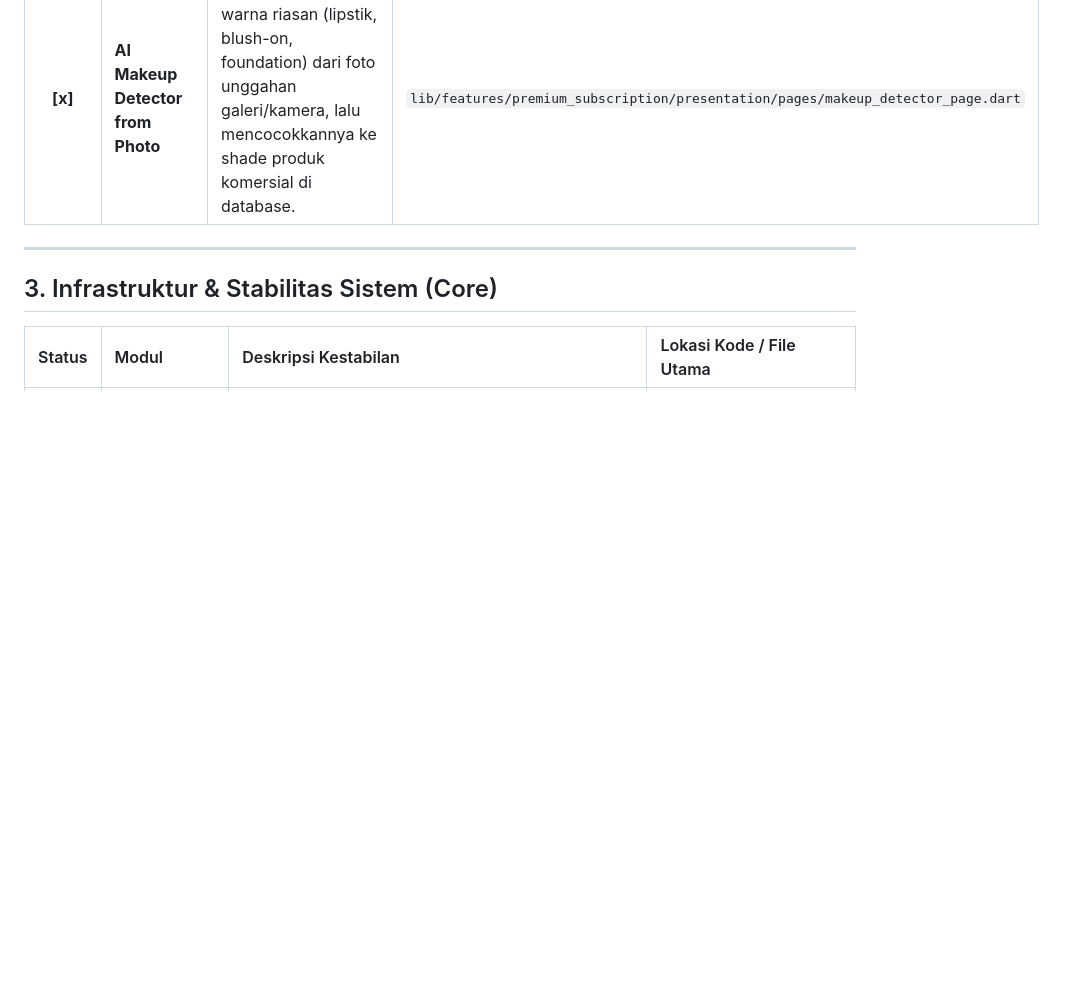
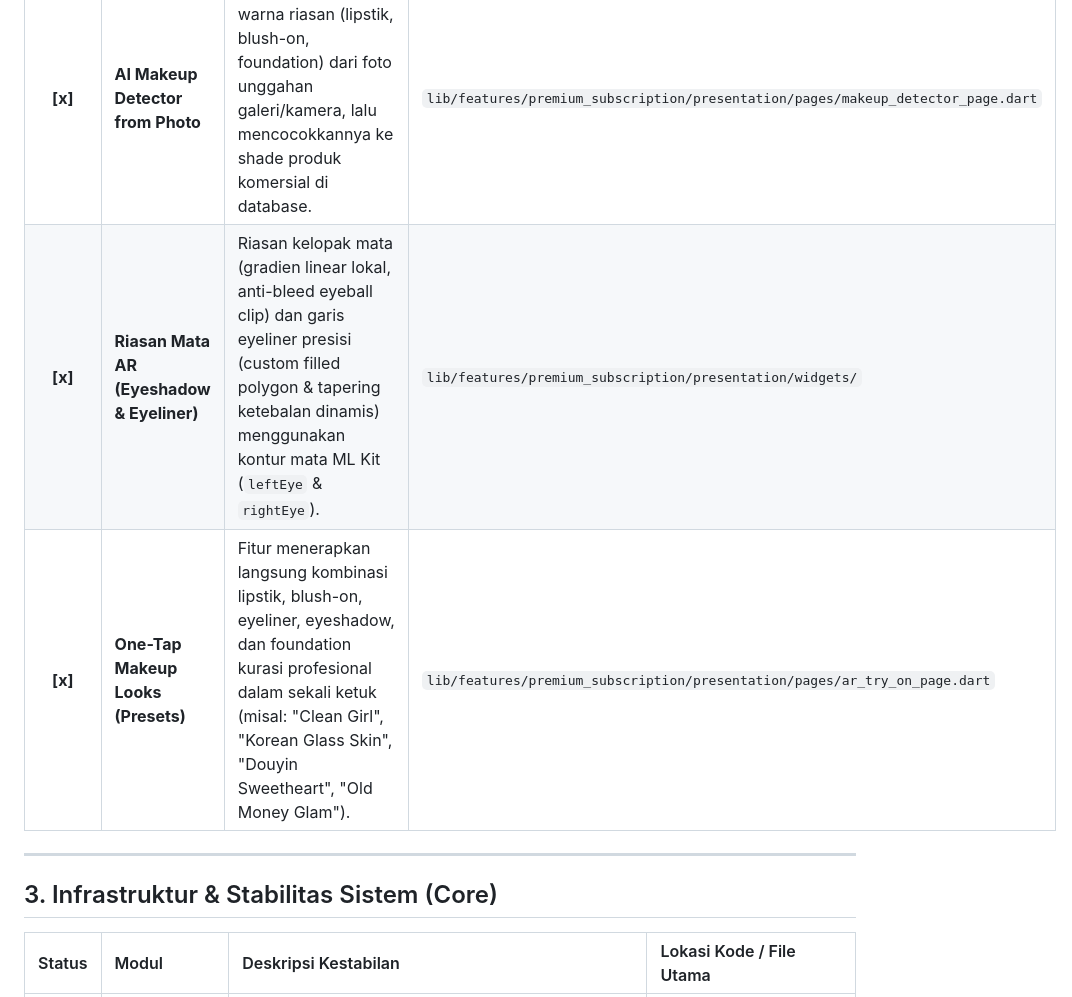
Before and after one commit to fizardstudio/GlowMatch, a Markdown page: features_checklist.md, the part around one of its changes. Rendered like a GitHub page; blank space fills up the shorter version.

Commit message:
docs: update features_checklist.md to mark AR eye makeup and presets as completed

```diff
--- a/features_checklist.md
+++ b/features_checklist.md
@@ -33,6 +33,8 @@ Daftar ceklist ini mencatat seluruh modul dan fitur aplikasi GlowMatch untuk mem
 | **[x]** | **2D Photo Makeup Try-On** | Uji coba riasan wajah lengkap (dasaran/foundation, lipstik, & blush-on) secara interaktif langsung pada foto statis hasil unggahan menggunakan pemetaan titik Face Mesh. | `lib/features/premium_subscription/presentation/pages/photo_try_on_page.dart` |
 | **[x]** | **Seasonal Color Palette & Hijab** | Klasifikasi tipe warna wajah ke dalam 12 Musim Warna (*Value, Chroma, Hue*) serta rekomendasi warna Hijab yang cocok. | `lib/features/scanner/presentation/pages/results_page.dart` & `lib/core/utils/color_calculator.dart` |
 | **[x]** | **AI Makeup Detector from Photo** | Deteksi otomatis warna riasan (lipstik, blush-on, foundation) dari foto unggahan galeri/kamera, lalu mencocokkannya ke shade produk komersial di database. | `lib/features/premium_subscription/presentation/pages/makeup_detector_page.dart` |
+| **[x]** | **Riasan Mata AR (Eyeshadow & Eyeliner)** | Riasan kelopak mata (gradien linear lokal, anti-bleed eyeball clip) dan garis eyeliner presisi (custom filled polygon & tapering ketebalan dinamis) menggunakan kontur mata ML Kit (`leftEye` & `rightEye`). | `lib/features/premium_subscription/presentation/widgets/` |
+| **[x]** | **One-Tap Makeup Looks (Presets)** | Fitur menerapkan langsung kombinasi lipstik, blush-on, eyeliner, eyeshadow, dan foundation kurasi profesional dalam sekali ketuk (misal: "Clean Girl", "Korean Glass Skin", "Douyin Sweetheart", "Old Money Glam"). | `lib/features/premium_subscription/presentation/pages/ar_try_on_page.dart` |
 
 ---
 
```
Also changed, not shown: other parts of features_checklist.md (+0 -2 lines).
